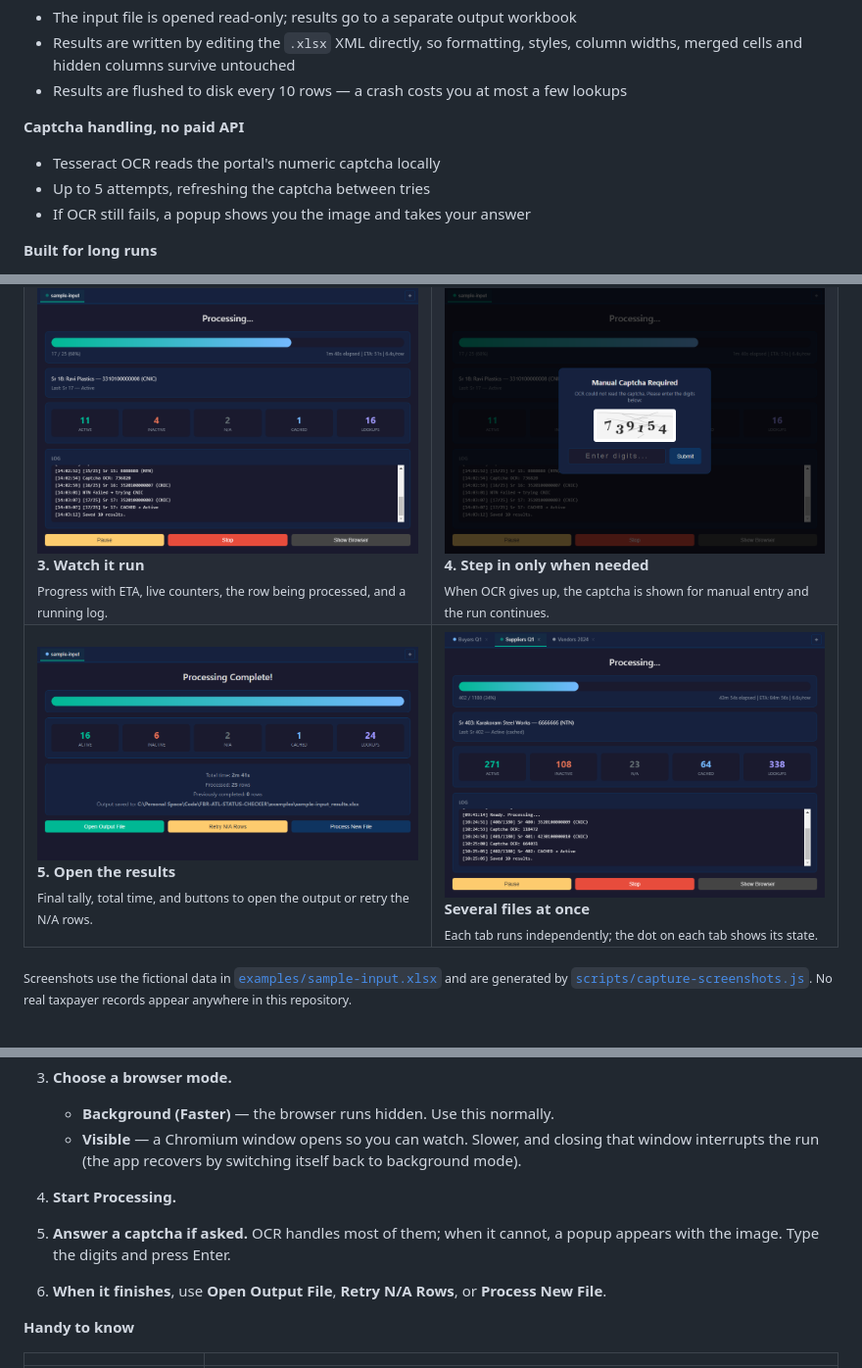
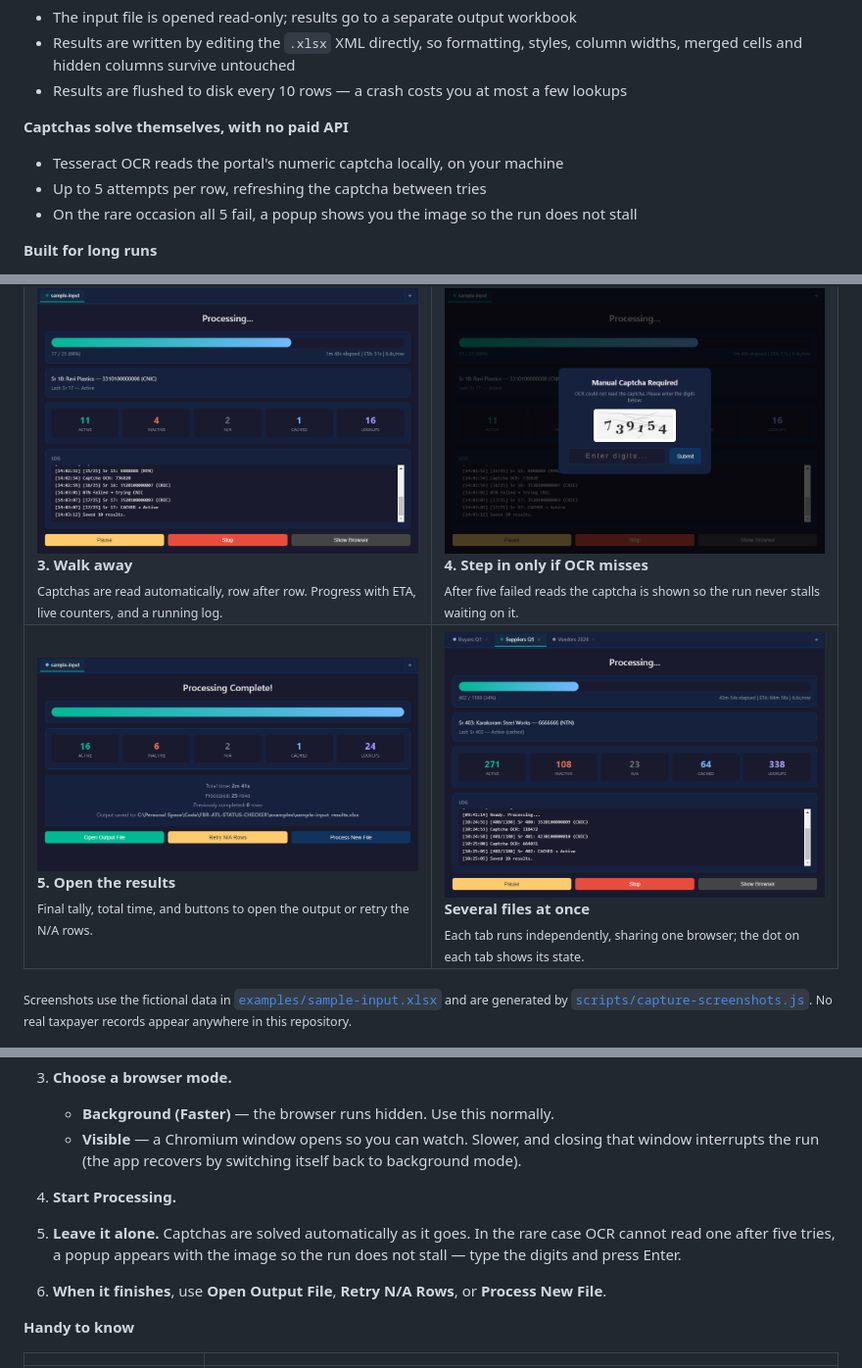
Before and after one commit to ali-dev178/FBR-ATL-STATUS-CHECKER, a Markdown page: README.md, 3 parts joined by grey strips. Shown at 98% size. Drawn GitHub-style; pictures changed too: screenshots/03-processing.png, screenshots/04-captcha.png, screenshots/06-multiple-tabs.png.

Commit message:
Sharpen the captcha wording in the README
Lead with the fact that OCR solves captchas on its own; the manual popup
is the fallback for the rare miss, not the normal path.

```diff
--- a/README.md
+++ b/README.md
@@ -60,11 +60,11 @@ This app does the same thing, row by row, while you do something else. Point it
 - Results are written by editing the `.xlsx` XML directly, so formatting, styles, column widths, merged cells and hidden columns survive untouched
 - Results are flushed to disk every 10 rows — a crash costs you at most a few lookups
 
-**Captcha handling, no paid API**
+**Captchas solve themselves, with no paid API**
 
-- Tesseract OCR reads the portal's numeric captcha locally
-- Up to 5 attempts, refreshing the captcha between tries
-- If OCR still fails, a popup shows you the image and takes your answer
+- Tesseract OCR reads the portal's numeric captcha locally, on your machine
+- Up to 5 attempts per row, refreshing the captcha between tries
+- On the rare occasion all 5 fail, a popup shows you the image so the run does not stall
 
 **Built for long runs**
 
@@ -108,13 +108,13 @@ This app does the same thing, row by row, while you do something else. Point it
   <tr>
     <td width="50%">
       <img src="screenshots/03-processing.png" alt="Processing screen"><br>
-      <b>3. Watch it run</b><br>
-      <sub>Progress with ETA, live counters, the row being processed, and a running log.</sub>
+      <b>3. Walk away</b><br>
+      <sub>Captchas are read automatically, row after row. Progress with ETA, live counters, and a running log.</sub>
     </td>
     <td width="50%">
       <img src="screenshots/04-captcha.png" alt="Manual captcha prompt"><br>
-      <b>4. Step in only when needed</b><br>
-      <sub>When OCR gives up, the captcha is shown for manual entry and the run continues.</sub>
+      <b>4. Step in only if OCR misses</b><br>
+      <sub>After five failed reads the captcha is shown so the run never stalls waiting on it.</sub>
     </td>
   </tr>
   <tr>
@@ -126,7 +126,7 @@ This app does the same thing, row by row, while you do something else. Point it
     <td width="50%">
       <img src="screenshots/06-multiple-tabs.png" alt="Several files processing in tabs"><br>
       <b>Several files at once</b><br>
-      <sub>Each tab runs independently; the dot on each tab shows its state.</sub>
+      <sub>Each tab runs independently, sharing one browser; the dot on each tab shows its state.</sub>
     </td>
   </tr>
 </table>
@@ -195,7 +195,7 @@ The sample contains 25 fictional buyers with placeholder CNIC/NTN values, so the
    - **Background (Faster)** — the browser runs hidden. Use this normally.
    - **Visible** — a Chromium window opens so you can watch. Slower, and closing that window interrupts the run (the app recovers by switching itself back to background mode).
 4. **Start Processing.**
-5. **Answer a captcha if asked.** OCR handles most of them; when it cannot, a popup appears with the image. Type the digits and press Enter.
+5. **Leave it alone.** Captchas are solved automatically as it goes. In the rare case OCR cannot read one after five tries, a popup appears with the image so the run does not stall — type the digits and press Enter.
 6. **When it finishes**, use **Open Output File**, **Retry N/A Rows**, or **Process New File**.
 
 **Handy to know**
```
Also changed, not shown: other parts of README.md (+1 -1 lines).
